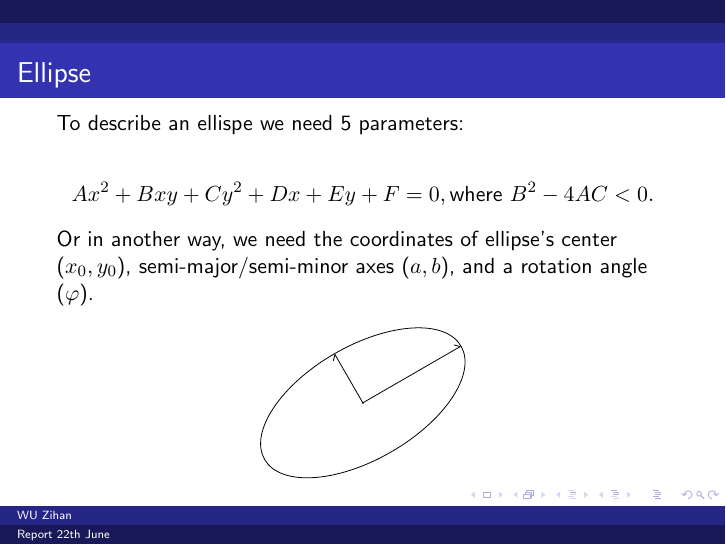
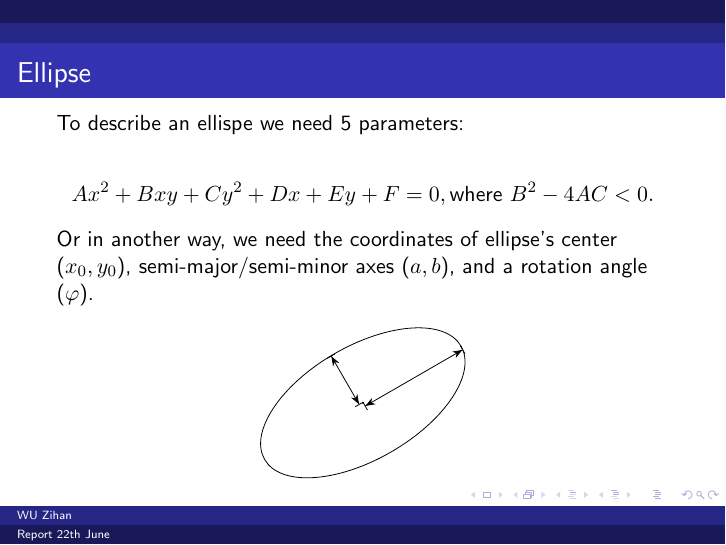
Before and after one commit to wzh4464/report, LaTeX slides (report.tex): page 3 of 5. Compiled offline with pdfLaTeX.

Commit message:
goodarrow

```diff
--- a/report.tex
+++ b/report.tex
@@ -44,8 +44,9 @@
             \begin{tikzpicture}
                 \draw[rotate=30] (1,1) ellipse (2 and 1);
                 \filldraw[rotate=30] (1,1) circle (.01);
-                \draw [-{Straight Barb[left]},rotate=30] (1,1)--(1,2);
-                \draw [-{Straight Barb[left]},rotate=30] (1,1)--(3,1);
+                \draw [|{Stealth}-{Stealth}|,rotate=30,xshift =-2pt] (1,1)--(1,2);
+                \draw [|{Stealth}-{Stealth}|,rotate=30,yshift =-2pt] (1,1)--(3,1);
+
             \end{tikzpicture}
         \end{center}
 
```
Also changed, not shown: report.pdf.
